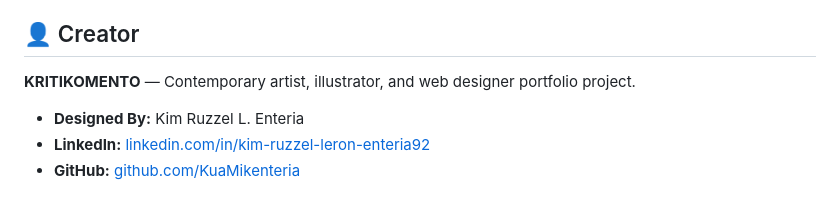
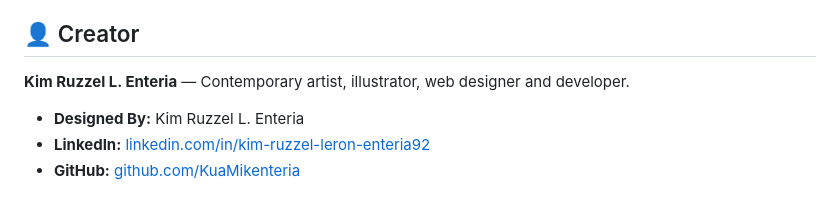
Before and after one commit to KuaMikenteria/kritikomento-candle-product-landing-page, a Markdown page: README.md, the part around the change. Rendered like a GitHub page.

Commit message:
Revise README for project overview and details
Updated README to include project details, features, design system, and acknowledgments.

```diff
--- a/README.md
+++ b/README.md
@@ -185,7 +185,7 @@ copies or substantial portions of the Software.
 
 ## 👤 Creator
 
-**KRITIKOMENTO** — Contemporary artist, illustrator, and web designer portfolio project.
+**Kim Ruzzel L. Enteria** — Contemporary artist, illustrator, web designer and developer.
 
 - **Designed By:** Kim Ruzzel L. Enteria
 - **LinkedIn:** [linkedin.com/in/kim-ruzzel-leron-enteria92](https://www.linkedin.com/in/kim-ruzzel-leron-enteria92/)
```
